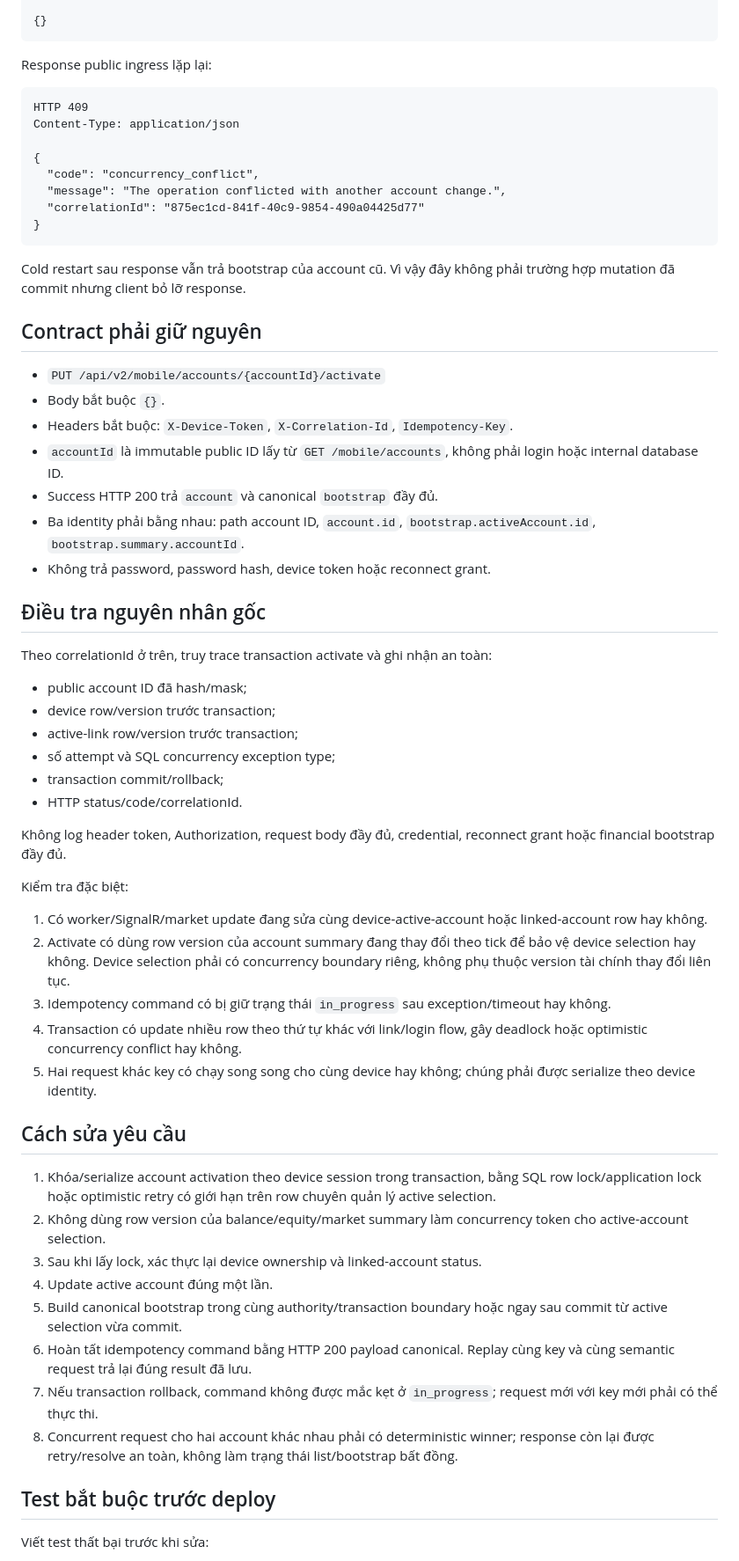
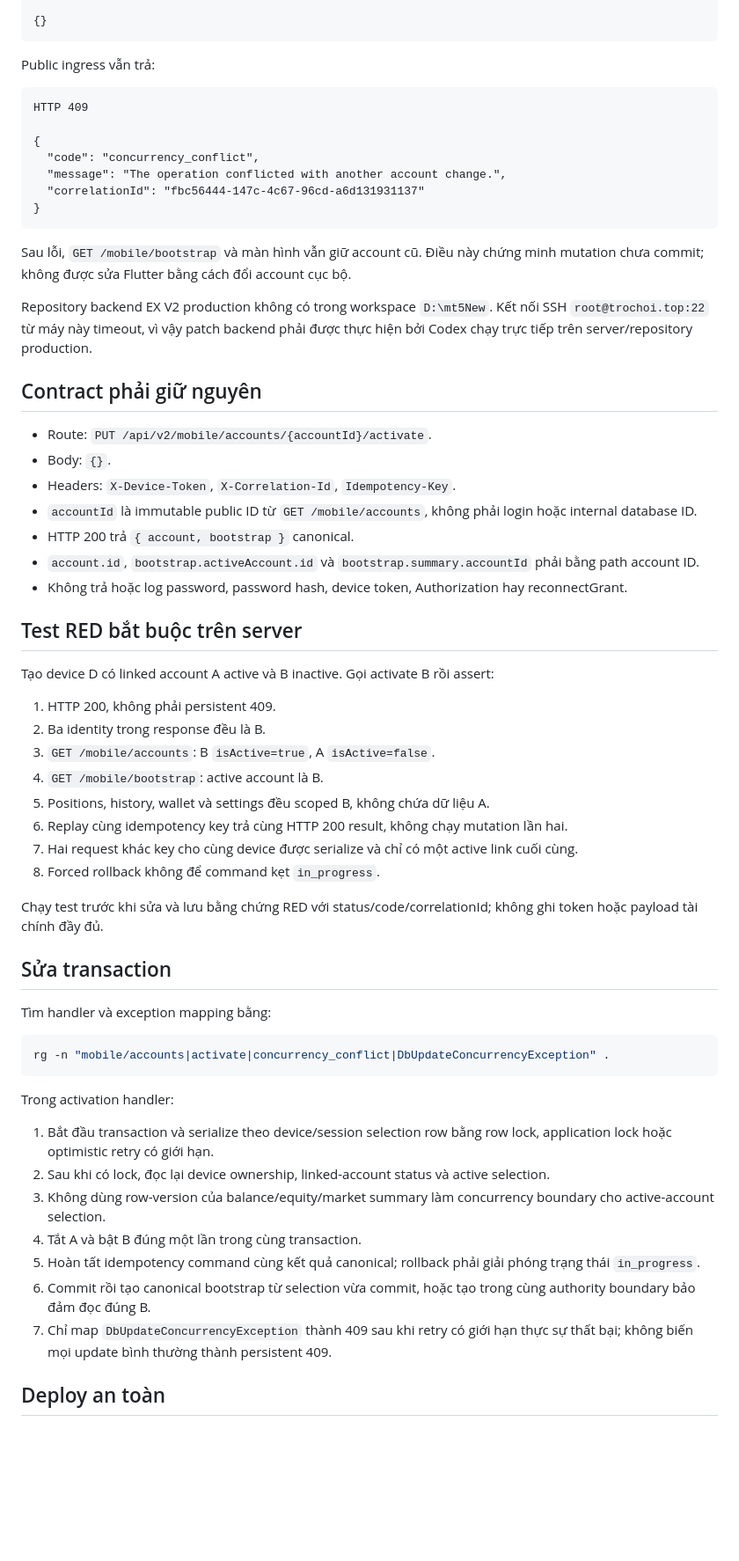
Before and after one commit to duongnd131199/tmnew, a Markdown page: docs/ex-v2-account-activation-concurrency-fix.md, the part around one of its changes. Shown at 88% size. Rendered like a GitHub page; blank space fills up the shorter version.

Commit message:
docs: refresh account activation server handoff

````diff
--- a/docs/ex-v2-account-activation-concurrency-fix.md
+++ b/docs/ex-v2-account-activation-concurrency-fix.md
@@ -20,64 +14,64 @@ Content-Type: application/json
 {}
 ```
 
-Response public ingress lặp lại:
+Public ingress vẫn trả:
 
 ```http
 HTTP 409
-Content-Type: application/json
 
 {
   "code": "concurrency_conflict",
   "message": "The operation conflicted with another account change.",
-  "correlationId": "875ec1cd-841f-40c9-9854-490a04425d77"
+  "correlationId": "fbc56444-147c-4c67-96cd-a6d131931137"
 }
 ```
 
-Cold restart sau response vẫn trả bootstrap của account cũ. Vì vậy đây không phải trường hợp mutation đã commit nhưng client bỏ lỡ response.
+Sau lỗi, `GET /mobile/bootstrap` và màn hình vẫn giữ account cũ. Điều này chứng minh mutation chưa commit; không được sửa Flutter bằng cách đổi account cục bộ.
+
+Repository backend EX V2 production không có trong workspace `D:\mt5New`. Kết nối SSH `root@trochoi.top:22` từ máy này timeout, vì vậy patch backend phải được thực hiện bởi Codex chạy trực tiếp trên server/repository production.
 
 ## Contract phải giữ nguyên
 
-- `PUT /api/v2/mobile/accounts/{accountId}/activate`
-- Body bắt buộc `{}`.
-- Headers bắt buộc: `X-Device-Token`, `X-Correlation-Id`, `Idempotency-Key`.
-- `accountId` là immutable public ID lấy từ `GET /mobile/accounts`, không phải login hoặc internal database ID.
-- Success HTTP 200 trả `account` và canonical `bootstrap` đầy đủ.
-- Ba identity phải bằng nhau: path account ID, `account.id`, `bootstrap.activeAccount.id`, `bootstrap.summary.accountId`.
-- Không trả password, password hash, device token hoặc reconnect grant.
+- Route: `PUT /api/v2/mobile/accounts/{accountId}/activate`.
+- Body: `{}`.
+- Headers: `X-Device-Token`, `X-Correlation-Id`, `Idempotency-Key`.
+- `accountId` là immutable public ID từ `GET /mobile/accounts`, không phải login hoặc internal database ID.
+- HTTP 200 trả `{ account, bootstrap }` canonical.
+- `account.id`, `bootstrap.activeAccount.id` và `bootstrap.summary.accountId` phải bằng path account ID.
+- Không trả hoặc log password, password hash, device token, Authorization hay reconnectGrant.
 
-## Điều tra nguyên nhân gốc
+## Test RED bắt buộc trên server
 
-Theo correlationId ở trên, truy trace transaction activate và ghi nhận an toàn:
+Tạo device D có linked account A active và B inactive. Gọi activate B rồi assert:
 
-- public account ID đã hash/mask;
-- device row/version trước transaction;
-- active-link row/version trước transaction;
-- số attempt và SQL concurrency exception type;
-- transaction commit/rollback;
-- HTTP status/code/correlationId.
+1. HTTP 200, không phải persistent 409.
+2. Ba identity trong response đều là B.
+3. `GET /mobile/accounts`: B `isActive=true`, A `isActive=false`.
+4. `GET /mobile/bootstrap`: active account là B.
+5. Positions, history, wallet và settings đều scoped B, không chứa dữ liệu A.
+6. Replay cùng idempotency key trả cùng HTTP 200 result, không chạy mutation lần hai.
+7. Hai request khác key cho cùng device được serialize và chỉ có một active link cuối cùng.
+8. Forced rollback không để command kẹt `in_progress`.
 
-Không log header token, Authorization, request body đầy đủ, credential, reconnect grant hoặc financial bootstrap đầy đủ.
+Chạy test trước khi sửa và lưu bằng chứng RED với status/code/correlationId; không ghi token hoặc payload tài chính đầy đủ.
 
-Kiểm tra đặc biệt:
+## Sửa transaction
 
-1. Có worker/SignalR/market update đang sửa cùng device-active-account hoặc linked-account row hay không.
-2. Activate có dùng row version của account summary đang thay đổi theo tick để bảo vệ device selection hay không. Device selection phải có concurrency boundary riêng, không phụ thuộc version tài chính thay đổi liên tục.
-3. Idempotency command có bị giữ trạng thái `in_progress` sau exception/timeout hay không.
-4. Transaction có update nhiều row theo thứ tự khác với link/login flow, gây deadlock hoặc optimistic concurrency conflict hay không.
-5. Hai request khác key có chạy song song cho cùng device hay không; chúng phải được serialize theo device identity.
+Tìm handler và exception mapping bằng:
 
-## Cách sửa yêu cầu
+```bash
+rg -n "mobile/accounts|activate|concurrency_conflict|DbUpdateConcurrencyException" .
+```
 
-1. Khóa/serialize account activation theo device session trong transaction, bằng SQL row lock/application lock hoặc optimistic retry có giới hạn trên row chuyên quản lý active selection.
-2. Không dùng row version của balance/equity/market summary làm concurrency token cho active-account selection.
-3. Sau khi lấy lock, xác thực lại device ownership và linked-account status.
-4. Update active account đúng một lần.
-5. Build canonical bootstrap trong cùng authority/transaction boundary hoặc ngay sau commit từ active selection vừa commit.
-6. Hoàn tất idempotency command bằng HTTP 200 payload canonical. Replay cùng key và cùng semantic request trả lại đúng result đã lưu.
-7. Nếu transaction rollback, command không được mắc kẹt ở `in_progress`; request mới với key mới phải có thể thực thi.
-8. Concurrent request cho hai account khác nhau phải có deterministic winner; response còn lại được retry/resolve an toàn, không làm trạng thái list/bootstrap bất đồng.
+Trong activation handler:
 
-## Test bắt buộc trước deploy
+1. Bắt đầu transaction và serialize theo device/session selection row bằng row lock, application lock hoặc optimistic retry có giới hạn.
+2. Sau khi có lock, đọc lại device ownership, linked-account status và active selection.
+3. Không dùng row-version của balance/equity/market summary làm concurrency boundary cho active-account selection.
+4. Tắt A và bật B đúng một lần trong cùng transaction.
+5. Hoàn tất idempotency command cùng kết quả canonical; rollback phải giải phóng trạng thái `in_progress`.
+6. Commit rồi tạo canonical bootstrap từ selection vừa commit, hoặc tạo trong cùng authority boundary bảo đảm đọc đúng B.
+7. Chỉ map `DbUpdateConcurrencyException` thành 409 sau khi retry có giới hạn thực sự thất bại; không biến mọi update bình thường thành persistent 409.
 
-Viết test thất bại trước khi sửa:
+## Deploy an toàn
 
````
Also changed, not shown: other parts of docs/ex-v2-account-activation-concurrency-fix.md (+18 -33 lines).
